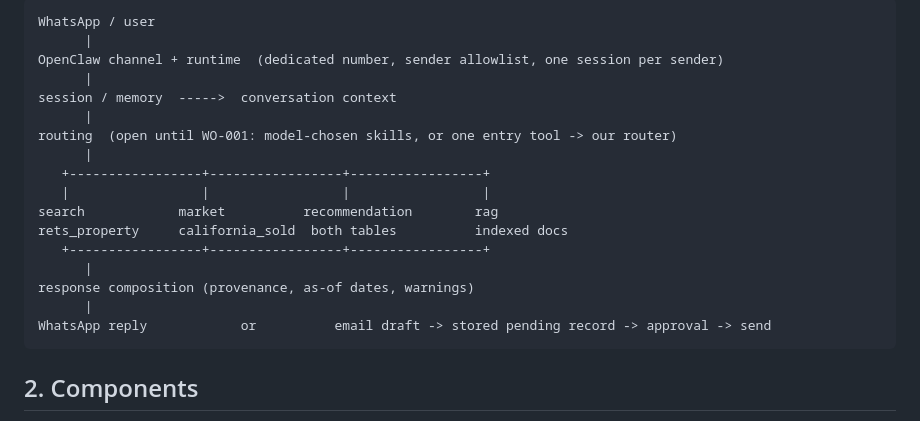
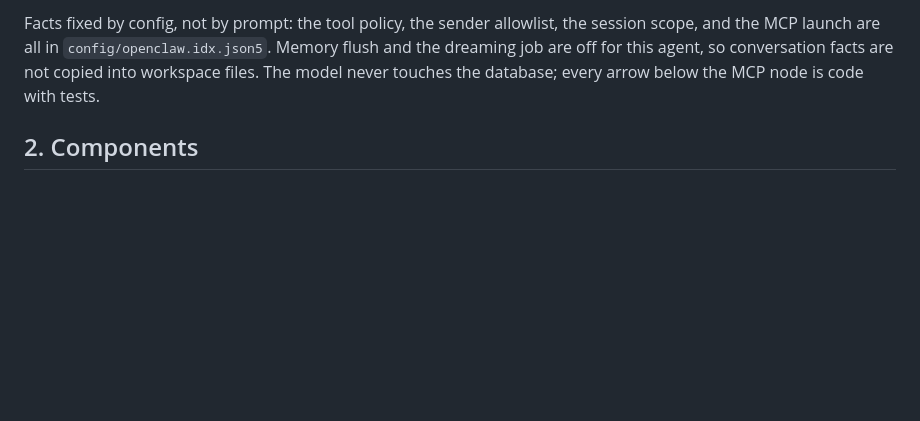
Before and after one commit to kudratsingh/IDX-Exchange-Agentic-AI, a Markdown page: docs/ARCHITECTURE.md, the part around one of its changes. Rendered like a GitHub page; blank space fills up the shorter version.

````diff
--- a/docs/ARCHITECTURE.md
+++ b/docs/ARCHITECTURE.md
@@ -6,22 +29,10 @@ Scope: what the twelve weeks require. Extensions are gated in `DECISIONS.md`, no
 ```
-WhatsApp / user
-      |
-OpenClaw channel + runtime  (dedicated number, sender allowlist, one session per sender)
-      |
-session / memory  ----->  conversation context
-      |
-routing  (open until WO-001: model-chosen skills, or one entry tool -> our router)
-      |
-   +-----------------+-----------------+-----------------+
-   |                 |                 |                 |
-search            market          recommendation        rag
-rets_property     california_sold  both tables          indexed docs
-   +-----------------+-----------------+-----------------+
-      |
-response composition (provenance, as-of dates, warnings)
-      |
-WhatsApp reply            or          email draft -> stored pending record -> approval -> send
-```
+
+Facts fixed by config, not by prompt: the tool policy, the sender allowlist, the session
+scope, and the MCP launch are all in `config/openclaw.idx.json5`. Memory flush and the
+dreaming job are off for this agent, so conversation facts are not copied into
+workspace files. The model never touches the database; every arrow below the MCP node is
+code with tests.
 
 ## 2. Components
 **Channel.** OpenClaw links a dedicated WhatsApp number through WhatsApp Web, with a
````
Also changed, not shown: other parts of docs/ARCHITECTURE.md (+23 -0 lines).
